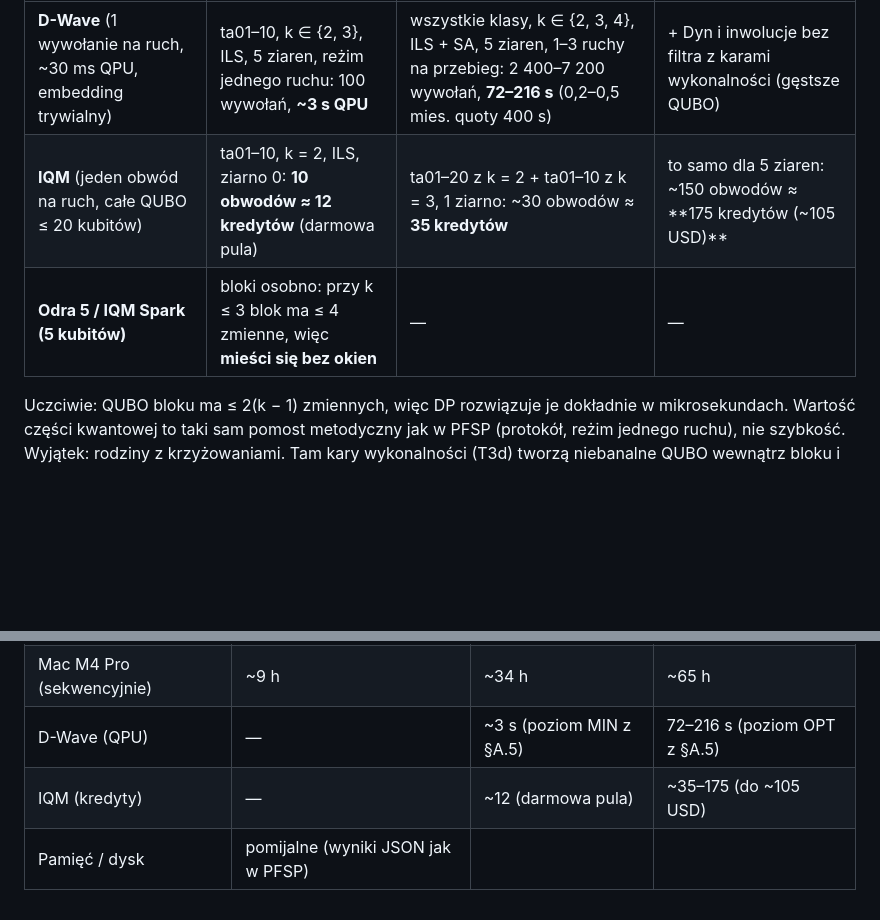
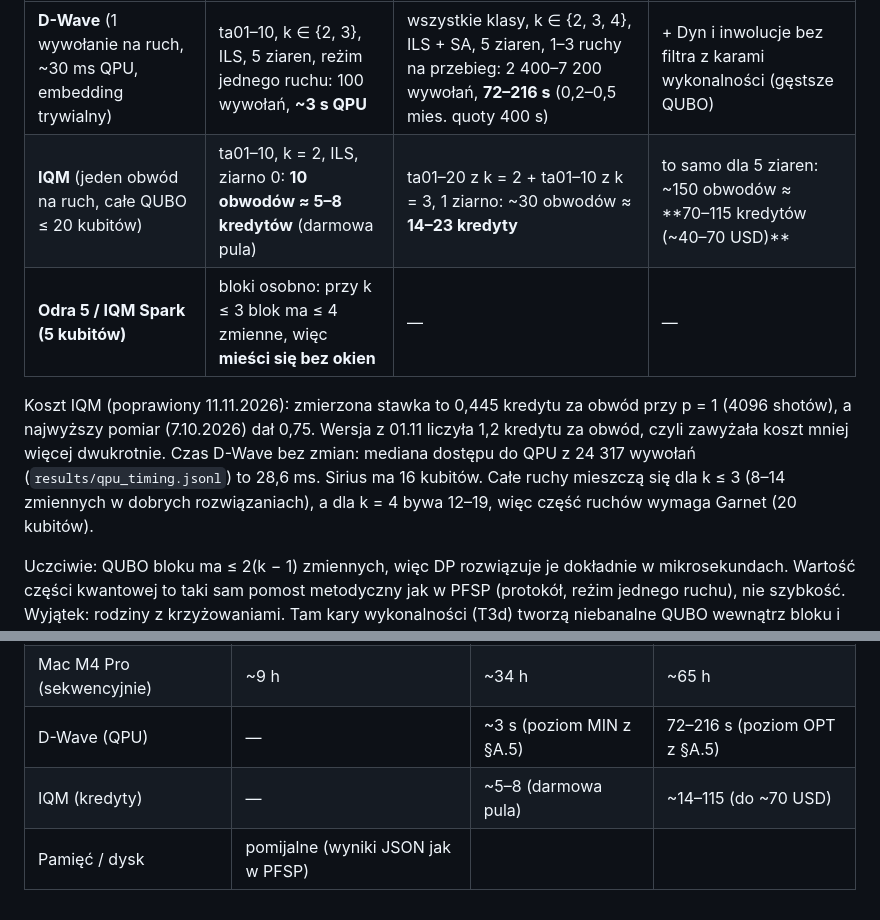
Before and after one commit to RemigiuszWoj/PhD, a Markdown page: articles/jobshop/PLAN.md, 2 parts joined by grey strips. Drawn GitHub-style; blank space fills up the shorter version.

Commit message:
jobshop: koszt IQM w planie wg zmierzonych stawek (A.5, §15)
Co-Authored-By: Claude Opus 5.5 <noreply@anthropic.com>

```diff
--- a/articles/jobshop/PLAN.md
+++ b/articles/jobshop/PLAN.md
@@ -148,8 +148,13 @@ Najważniejsze ustalenie pilota dla części kwantowej: **QUBO JSSP jest małe i
 | | MIN | OPT | MAX |
 |---|---|---|---|
 | **D-Wave** (1 wywołanie na ruch, ~30 ms QPU, embedding trywialny) | ta01–10, k ∈ {2, 3}, ILS, 5 ziaren, reżim jednego ruchu: 100 wywołań, **~3 s QPU** | wszystkie klasy, k ∈ {2, 3, 4}, ILS + SA, 5 ziaren, 1–3 ruchy na przebieg: 2 400–7 200 wywołań, **72–216 s** (0,2–0,5 mies. quoty 400 s) | + Dyn i inwolucje bez filtra z karami wykonalności (gęstsze QUBO) |
-| **IQM** (jeden obwód na ruch, całe QUBO ≤ 20 kubitów) | ta01–10, k = 2, ILS, ziarno 0: **10 obwodów ≈ 12 kredytów** (darmowa pula) | ta01–20 z k = 2 + ta01–10 z k = 3, 1 ziarno: ~30 obwodów ≈ **35 kredytów** | to samo dla 5 ziaren: ~150 obwodów ≈ **175 kredytów (~105 USD)** |
+| **IQM** (jeden obwód na ruch, całe QUBO ≤ 20 kubitów) | ta01–10, k = 2, ILS, ziarno 0: **10 obwodów ≈ 5–8 kredytów** (darmowa pula) | ta01–20 z k = 2 + ta01–10 z k = 3, 1 ziarno: ~30 obwodów ≈ **14–23 kredyty** | to samo dla 5 ziaren: ~150 obwodów ≈ **70–115 kredytów (~40–70 USD)** |
 | **Odra 5 / IQM Spark (5 kubitów)** | bloki osobno: przy k ≤ 3 blok ma ≤ 4 zmienne, więc **mieści się bez okien** | — | — |
+
+Koszt IQM (poprawiony 11.11.2026): zmierzona stawka to 0,445 kredytu za obwód przy p = 1 (4096 shotów), a najwyższy pomiar (7.10.2026) dał 0,75.
+Wersja z 01.11 liczyła 1,2 kredytu za obwód, czyli zawyżała koszt mniej więcej dwukrotnie. Czas D-Wave bez zmian: mediana dostępu do QPU
+z 24 317 wywołań (`results/qpu_timing.jsonl`) to 28,6 ms.
+Sirius ma 16 kubitów. Całe ruchy mieszczą się dla k ≤ 3 (8–14 zmiennych w dobrych rozwiązaniach), a dla k = 4 bywa 12–19, więc część ruchów wymaga Garnet (20 kubitów).
 
 Uczciwie: QUBO bloku ma ≤ 2(k − 1) zmiennych, więc DP rozwiązuje je dokładnie w mikrosekundach. Wartość części kwantowej to taki sam pomost
 metodyczny jak w PFSP (protokół, reżim jednego ruchu), nie szybkość. Wyjątek: rodziny z krzyżowaniami. Tam kary wykonalności (T3d) tworzą
@@ -1108,5 +1113,5 @@ Mimo to ruch złożony prawie zawsze poprawia. Estymata jest optymistyczna zgodn
 | Praca w chmurze (Claude) | P0 ~6,5 dnia | P0 + P1 ~8,5 dnia | P0–P2 ~13–14 dni |
 | Mac M4 Pro (sekwencyjnie) | ~9 h | ~34 h | ~65 h |
 | D-Wave (QPU) | — | ~3 s (poziom MIN z §A.5) | 72–216 s (poziom OPT z §A.5) |
-| IQM (kredyty) | — | ~12 (darmowa pula) | ~35–175 (do ~105 USD) |
+| IQM (kredyty) | — | ~5–8 (darmowa pula) | ~14–115 (do ~70 USD) |
 | Pamięć / dysk | pomijalne (wyniki JSON jak w PFSP) | | |
```
